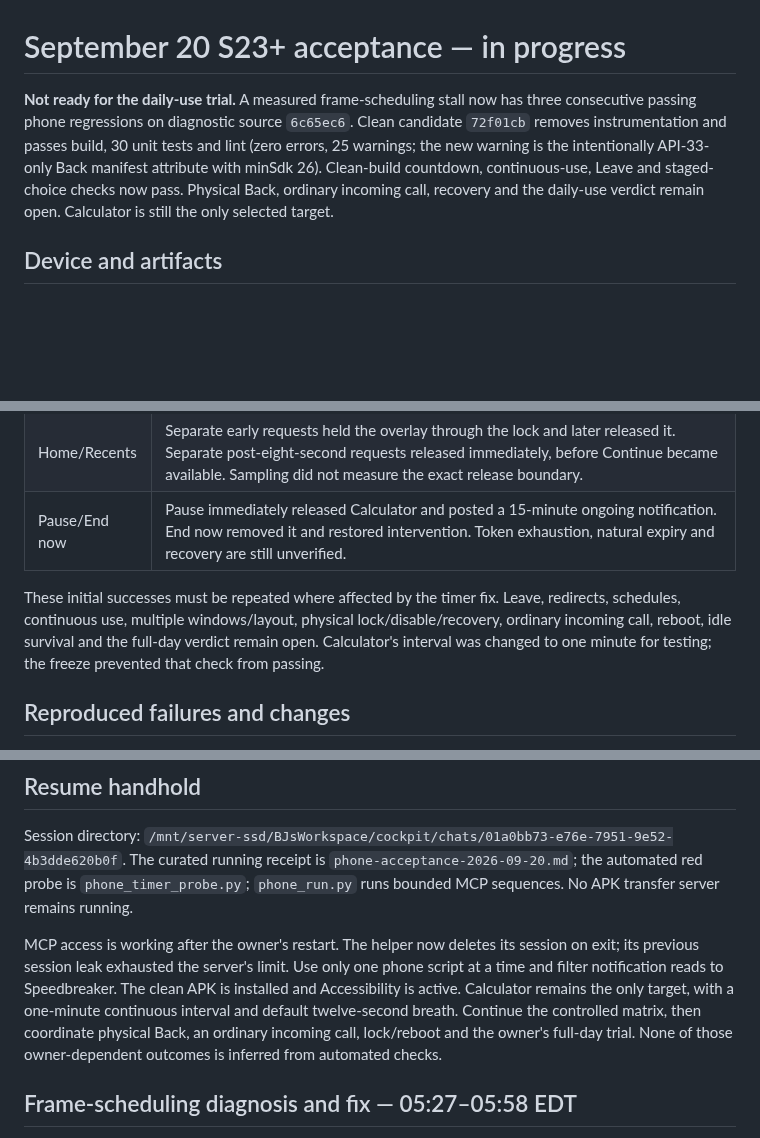
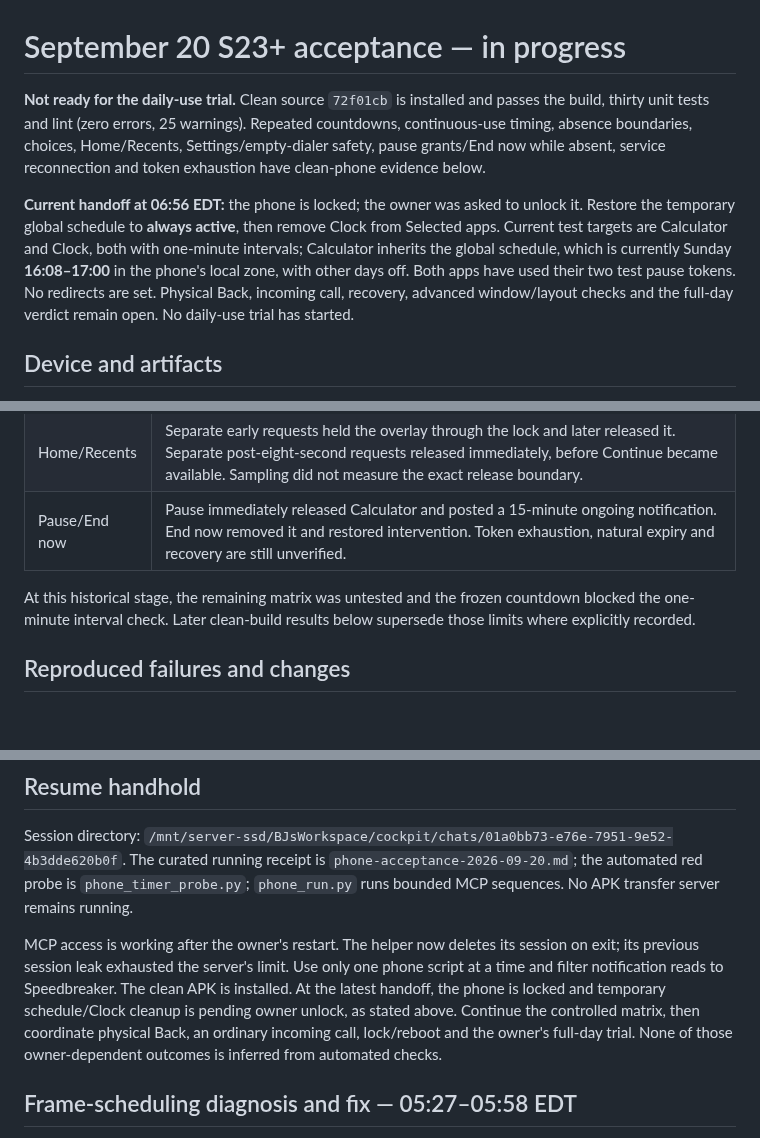
Before and after one commit to beejsbj/speedbreaker, a Markdown page: docs/reviews/2026-09-20-phone.md, 3 parts joined by grey strips. Drawn GitHub-style; blank space fills up the shorter version.

```diff
--- a/docs/reviews/2026-09-20-phone.md
+++ b/docs/reviews/2026-09-20-phone.md
@@ -1,12 +1,19 @@
 # September 20 S23+ acceptance — in progress
 
-**Not ready for the daily-use trial.** A measured frame-scheduling stall now has
-three consecutive passing phone regressions on diagnostic source `6c65ec6`.
-Clean candidate `72f01cb` removes instrumentation and passes build, 30 unit
-tests and lint (zero errors, 25 warnings; the new warning is the intentionally
-API-33-only Back manifest attribute with minSdk 26). Clean-build countdown, continuous-use, Leave and staged-choice checks now pass.
-Physical Back, ordinary incoming call, recovery and the daily-use verdict remain
-open. Calculator is still the only selected target.
+**Not ready for the daily-use trial.** Clean source `72f01cb` is installed and
+passes the build, thirty unit tests and lint (zero errors, 25 warnings).
+Repeated countdowns, continuous-use timing, absence boundaries, choices,
+Home/Recents, Settings/empty-dialer safety, pause grants/End now while absent,
+service reconnection and token exhaustion have clean-phone evidence below.
+
+**Current handoff at 06:56 EDT:** the phone is locked; the owner was asked to
+unlock it. Restore the temporary global schedule to **always active**, then
+remove Clock from Selected apps. Current test targets are Calculator and Clock,
+both with one-minute intervals; Calculator inherits the global schedule, which
+is currently Sunday **16:08–17:00** in the phone's local zone, with other days
+off. Both apps have used their two test pause tokens. No redirects are set.
+Physical Back, incoming call, recovery, advanced window/layout checks and the
+full-day verdict remain open. No daily-use trial has started.
 
 ## Device and artifacts
 
@@ -48,11 +55,9 @@ verified v2 debug signature. Preserved files live under the session's
 | Home/Recents | Separate early requests held the overlay through the lock and later released it. Separate post-eight-second requests released immediately, before Continue became available. Sampling did not measure the exact release boundary. |
 | Pause/End now | Pause immediately released Calculator and posted a 15-minute ongoing notification. End now removed it and restored intervention. Token exhaustion, natural expiry and recovery are still unverified. |
 
-These initial successes must be repeated where affected by the timer fix.
-Leave, redirects, schedules, continuous use, multiple windows/layout, physical
-lock/disable/recovery, ordinary incoming call, reboot, idle survival and the
-full-day verdict remain open. Calculator's interval was changed to one minute
-for testing; the freeze prevented that check from passing.
+At this historical stage, the remaining matrix was untested and the frozen
+countdown blocked the one-minute interval check. Later clean-build results
+below supersede those limits where explicitly recorded.
 
 ## Reproduced failures and changes
 
@@ -89,9 +94,9 @@ No APK transfer server remains running.
 MCP access is working after the owner's restart. The helper now deletes its
 session on exit; its previous session leak exhausted the server's limit. Use
 only one phone script at a time and filter notification reads to Speedbreaker.
-The clean APK is installed and Accessibility is active. Calculator remains the
-only target, with a one-minute continuous interval and default twelve-second
-breath. Continue the controlled matrix, then coordinate physical Back, an
+The clean APK is installed. At the latest handoff, the phone is locked and
+temporary schedule/Clock cleanup is pending owner unlock, as stated above.
+Continue the controlled matrix, then coordinate physical Back, an
 ordinary incoming call, lock/reboot and the owner's full-day trial. None of
 those owner-dependent outcomes is inferred from automated checks.
 
```
Also changed, not shown: other parts of docs/reviews/2026-09-20-phone.md (+64 -0 lines).
